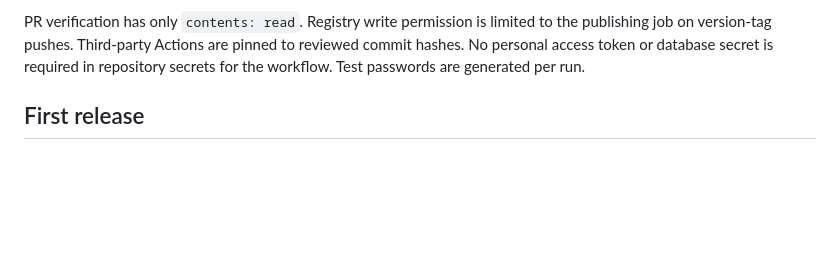
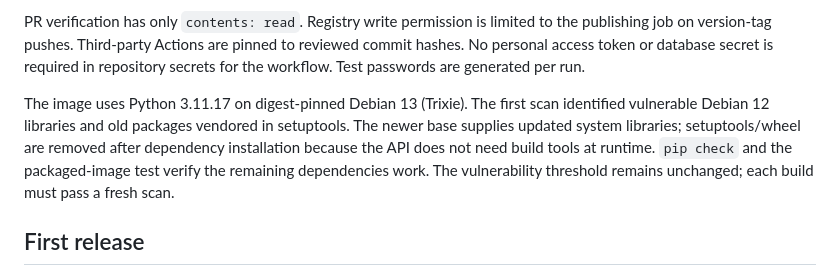
Before and after one commit to Mariam56Elgazzar/Task2-BARQ, a Markdown page: docs/image-release.md, the part around the change. Drawn GitHub-style; blank space fills up the shorter version.

Commit message:
docs: explain image scan remediation

```diff
--- a/docs/image-release.md
+++ b/docs/image-release.md
@@ -30,6 +30,13 @@ PR verification has only `contents: read`. Registry write permission is limited
 to the publishing job on version-tag pushes. Third-party Actions are pinned to
 reviewed commit hashes. No personal access token or database secret is required
 in repository secrets for the workflow. Test passwords are generated per run.
+
+The image uses Python 3.11.17 on digest-pinned Debian 13 (Trixie). The first scan
+identified vulnerable Debian 12 libraries and old packages vendored in setuptools.
+The newer base supplies updated system libraries; setuptools/wheel are removed
+after dependency installation because the API does not need build tools at runtime.
+`pip check` and the packaged-image test verify the remaining dependencies work.
+The vulnerability threshold remains unchanged; each build must pass a fresh scan.
 
 ## First release
 
```
